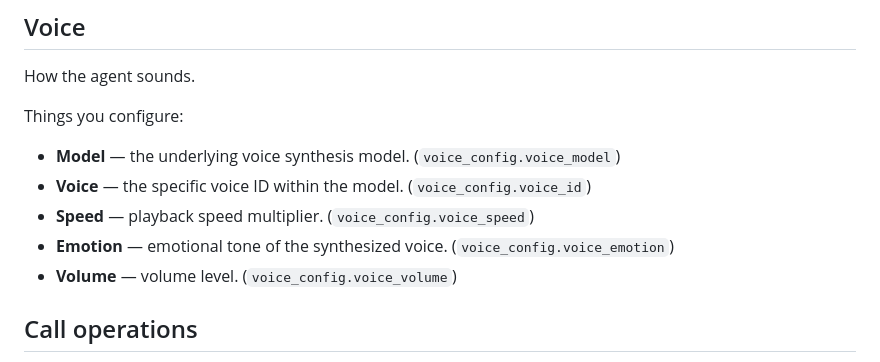
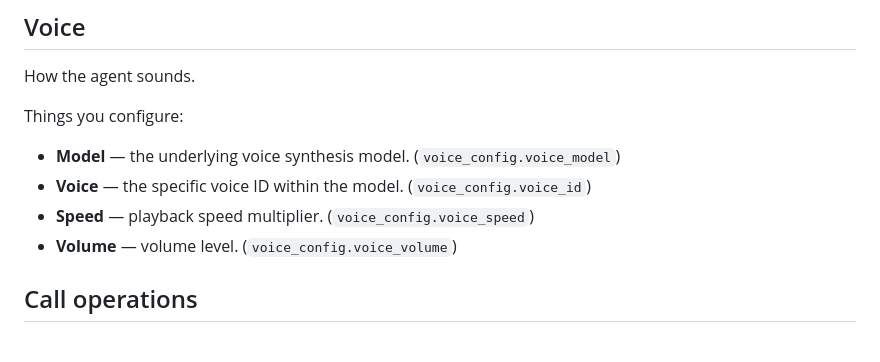
Before and after one commit to michgur/oneai-guide, a Markdown page: agent-settings.md, the part around the change. GitHub-like rendering.

```diff
--- a/agent-settings.md
+++ b/agent-settings.md
@@ -38,7 +38,6 @@ Things you configure:
 - **Model** — the underlying voice synthesis model. (`voice_config.voice_model`)
 - **Voice** — the specific voice ID within the model. (`voice_config.voice_id`)
 - **Speed** — playback speed multiplier. (`voice_config.voice_speed`)
-- **Emotion** — emotional tone of the synthesized voice. (`voice_config.voice_emotion`)
 - **Volume** — volume level. (`voice_config.voice_volume`)
 
 ## Call operations
```
